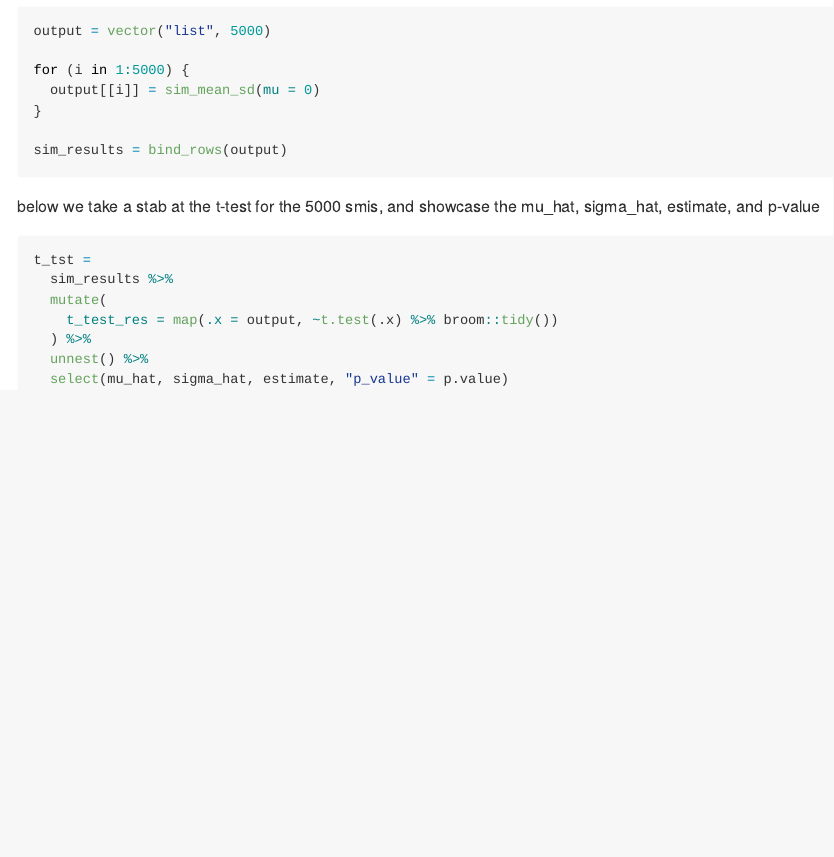
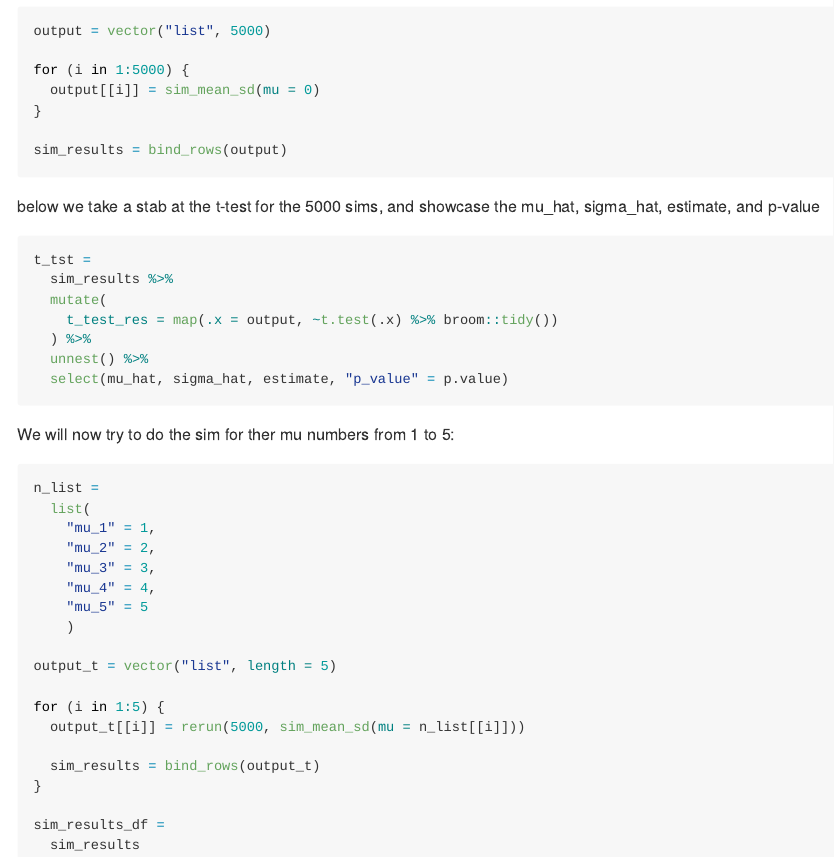
Before and after one commit to erfanfarid/p8105_hw5_ef2721, an R Markdown document (p8105_hw5_ef2721.Rmd): the page in a window 1100 px wide, from 6500 px down. The pictures show the output file p8105_hw5_ef2721.md that the author committed with the source, drawn offline in the style of GitHub.

Commit message:
added simulation 1-5, struggling with the mutate poast that

````diff
--- a/p8105_hw5_ef2721.Rmd
+++ b/p8105_hw5_ef2721.Rmd
@@ -159,7 +159,7 @@ for (i in 1:5000) {
 sim_results = bind_rows(output)
 ```
 
-below we take a stab at the t-test for the 5000 smis, and showcase the mu_hat, sigma_hat, estimate, and p-value
+below we take a stab at the t-test for the 5000 sims, and showcase the mu_hat, sigma_hat, estimate, and p-value
 ```{r}
 t_tst =
   sim_results %>%
@@ -169,3 +169,26 @@ t_tst =
   unnest() %>%
   select(mu_hat, sigma_hat, estimate, "p_value" = p.value)
 ```
+
+We will now try to do the sim for ther mu numbers from 1 to 5:
+
+```{r}
+n_list =
+  list(
+    "mu_1" = 1,
+    "mu_2" = 2,
+    "mu_3" = 3,
+    "mu_4" = 4,
+    "mu_5" = 5
+    )
+
+output_t = vector("list", length = 5)
+
+for (i in 1:5) {
+  output_t[[i]] = rerun(5000, sim_mean_sd(mu = n_list[[i]]))
+
+  sim_results = bind_rows(output_t)
+}
+
+sim_results_df =
+  sim_results
````
Also changed, not shown: p8105_hw5_ef2721.md.
